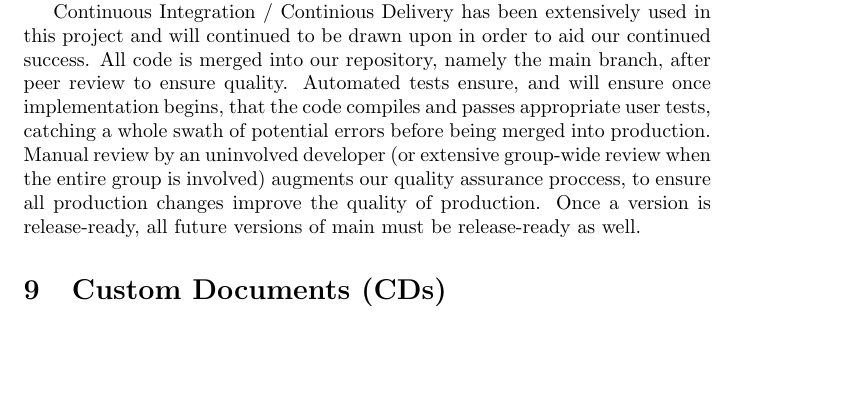
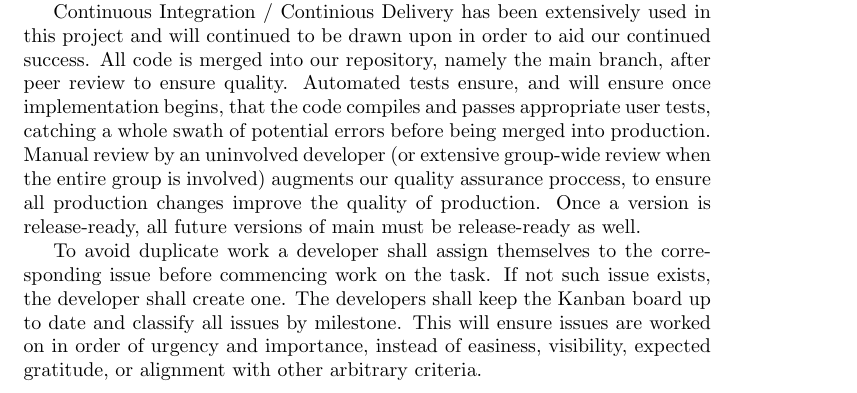
Before and after one commit to JackEaston4/Troitsky-Toolbox, a LaTeX document (docs/projMngmnt/POC_Productivity_Rep.tex): part of page 4 of 5, cut so that both start at the same text, the shorter picture padded with empty space. Compiled offline with pdfLaTeX; a LaTeX package or settings file that is missing is left out.

Commit message:
Add kanban, issues

```diff
--- a/docs/projMngmnt/POC_Productivity_Rep.tex
+++ b/docs/projMngmnt/POC_Productivity_Rep.tex
@@ -216,6 +216,12 @@ production. Manual review by an uninvolved developer (or extensive group-wide re
 augments our quality assurance proccess, to ensure all production changes improve the quality of production. Once a
 version is release-ready, all future versions of main must be release-ready as well.
 
+To avoid duplicate work a developer shall assign themselves to the corresponding issue before commencing work on the task.
+If not such issue exists, the developer shall create one.
+The developers shall keep the Kanban board up to date and classify all issues by milestone. This will ensure
+issues are worked on in order of urgency and importance, instead of easiness, visibility, expected gratitude, or
+alignment with other arbitrary criteria.
+
 \section{Custom Documents (CDs)}
 
 The course repository records the team's CDs as a
```
